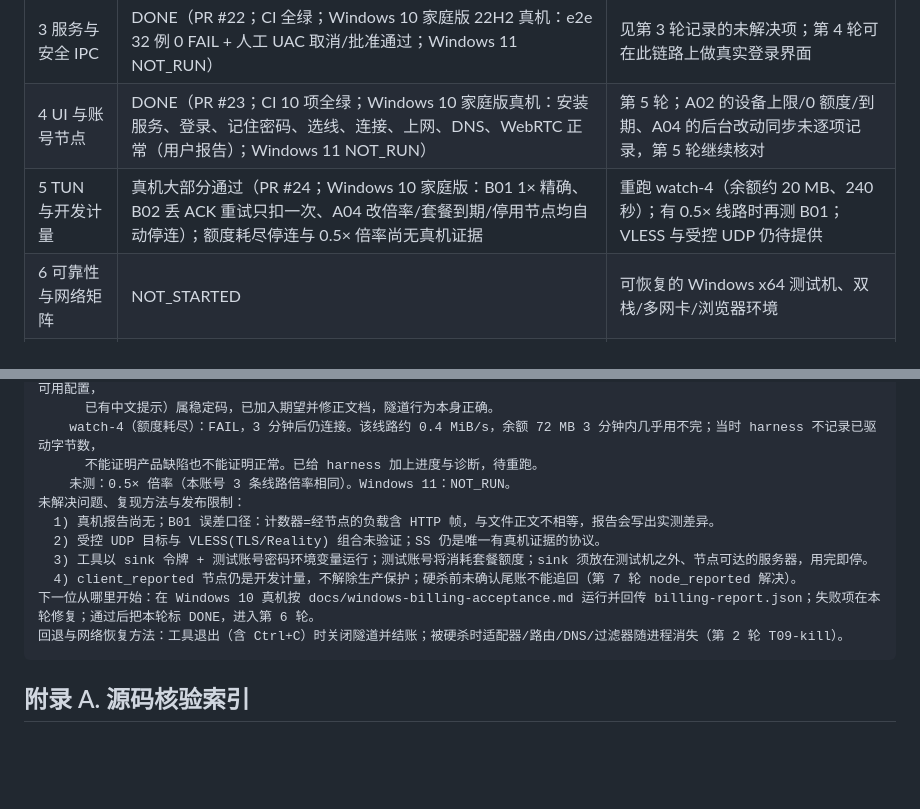
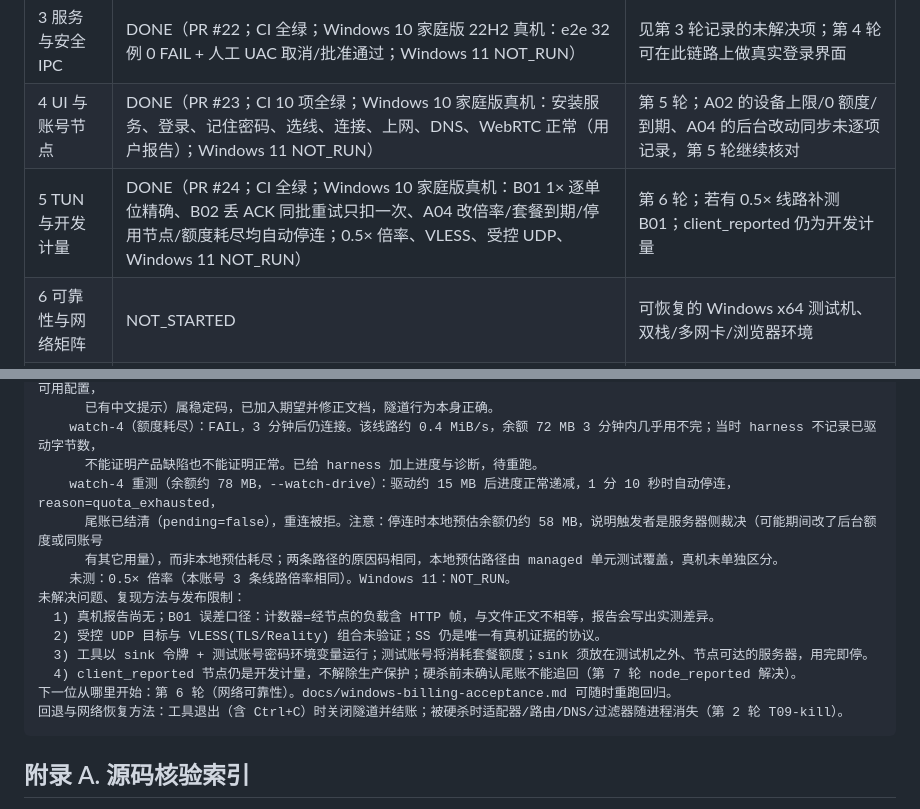
Before and after one commit to StevenWinsir/vpn, a Markdown page: handoff_app_windows.md, 2 parts joined by grey strips. GitHub-like rendering; blank space fills up the shorter version.

Commit message:
docs(windows): record the Windows 10 quota-exhaustion result and mark round 5 DONE
Co-Authored-By: Claude Sonnet 5.5 <noreply@anthropic.com>

````diff
--- a/handoff_app_windows.md
+++ b/handoff_app_windows.md
@@ -552,7 +552,7 @@ Go 交叉构建的核心目标为 `GOOS=windows GOARCH=amd64 GOAMD64=v1 CGO_ENAB
 | 2 平台与 TUN PoC | DONE（PR #21：CI 全绿；Windows 10 家庭版 22H2 真机 SS 实传 0 FAIL；Windows 11 NOT_RUN） | 见第 2 轮记录的未解决项 |
 | 3 服务与安全 IPC | DONE（PR #22；CI 全绿；Windows 10 家庭版 22H2 真机：e2e 32 例 0 FAIL + 人工 UAC 取消/批准通过；Windows 11 NOT_RUN） | 见第 3 轮记录的未解决项；第 4 轮可在此链路上做真实登录界面 |
 | 4 UI 与账号节点 | DONE（PR #23；CI 10 项全绿；Windows 10 家庭版真机：安装服务、登录、记住密码、选线、连接、上网、DNS、WebRTC 正常（用户报告）；Windows 11 NOT_RUN） | 第 5 轮；A02 的设备上限/0 额度/到期、A04 的后台改动同步未逐项记录，第 5 轮继续核对 |
-| 5 TUN 与开发计量 | 真机大部分通过（PR #24；Windows 10 家庭版：B01 1× 精确、B02 丢 ACK 重试只扣一次、A04 改倍率/套餐到期/停用节点均自动停连）；额度耗尽停连与 0.5× 倍率尚无真机证据 | 重跑 watch-4（余额约 20 MB、240 秒）；有 0.5× 线路时再测 B01；VLESS 与受控 UDP 仍待提供 |
+| 5 TUN 与开发计量 | DONE（PR #24；CI 全绿；Windows 10 家庭版真机：B01 1× 逐单位精确、B02 丢 ACK 同批重试只扣一次、A04 改倍率/套餐到期/停用节点/额度耗尽均自动停连；0.5× 倍率、VLESS、受控 UDP、Windows 11 NOT_RUN） | 第 6 轮；若有 0.5× 线路补测 B01；client_reported 仍为开发计量 |
 | 6 可靠性与网络矩阵 | NOT_STARTED | 可恢复的 Windows x64 测试机、双栈/多网卡/浏览器环境 |
 | 7 节点权威计量 | NOT_STARTED | 自控或合格供应商节点，真实 grant/TUN 联调 |
 | 8 签名安装发布 | NOT_STARTED | 签名身份、干净机、许可材料与所有硬门槛证据 |
@@ -730,13 +730,16 @@ Go 交叉构建的核心目标为 `GOOS=windows GOARCH=amd64 GOAMD64=v1 CGO_ENAB
       已有中文提示）属稳定码，已加入期望并修正文档，隧道行为本身正确。
     watch-4（额度耗尽）：FAIL，3 分钟后仍连接。该线路约 0.4 MiB/s，余额 72 MB 3 分钟内几乎用不完；当时 harness 不记录已驱动字节数，
       不能证明产品缺陷也不能证明正常。已给 harness 加上进度与诊断，待重跑。
+    watch-4 重测（余额约 78 MB，--watch-drive）：驱动约 15 MB 后进度正常递减，1 分 10 秒时自动停连，reason=quota_exhausted，
+      尾账已结清（pending=false），重连被拒。注意：停连时本地预估余额仍约 58 MB，说明触发者是服务器侧裁决（可能期间改了后台额度或同账号
+      有其它用量），而非本地预估耗尽；两条路径的原因码相同，本地预估路径由 managed 单元测试覆盖，真机未单独区分。
     未测：0.5× 倍率（本账号 3 条线路倍率相同）。Windows 11：NOT_RUN。
 未解决问题、复现方法与发布限制：
   1) 真机报告尚无；B01 误差口径：计数器=经节点的负载含 HTTP 帧，与文件正文不相等，报告会写出实测差异。
   2) 受控 UDP 目标与 VLESS(TLS/Reality) 组合未验证；SS 仍是唯一有真机证据的协议。
   3) 工具以 sink 令牌 + 测试账号密码环境变量运行；测试账号将消耗套餐额度；sink 须放在测试机之外、节点可达的服务器，用完即停。
   4) client_reported 节点仍是开发计量，不解除生产保护；硬杀前未确认尾账不能追回（第 7 轮 node_reported 解决）。
-下一位从哪里开始：在 Windows 10 真机按 docs/windows-billing-acceptance.md 运行并回传 billing-report.json；失败项在本轮修复；通过后把本轮标 DONE，进入第 6 轮。
+下一位从哪里开始：第 6 轮（网络可靠性）。docs/windows-billing-acceptance.md 可随时重跑回归。
 回退与网络恢复方法：工具退出（含 Ctrl+C）时关闭隧道并结账；被硬杀时适配器/路由/DNS/过滤器随进程消失（第 2 轮 T09-kill）。
 ```
 
````
